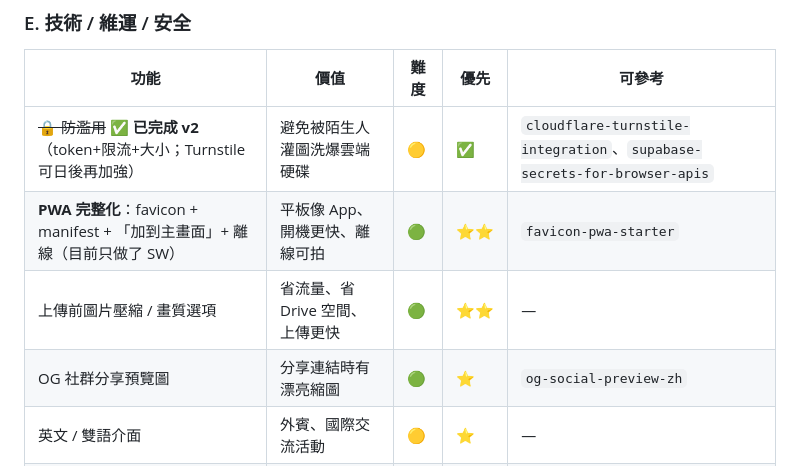
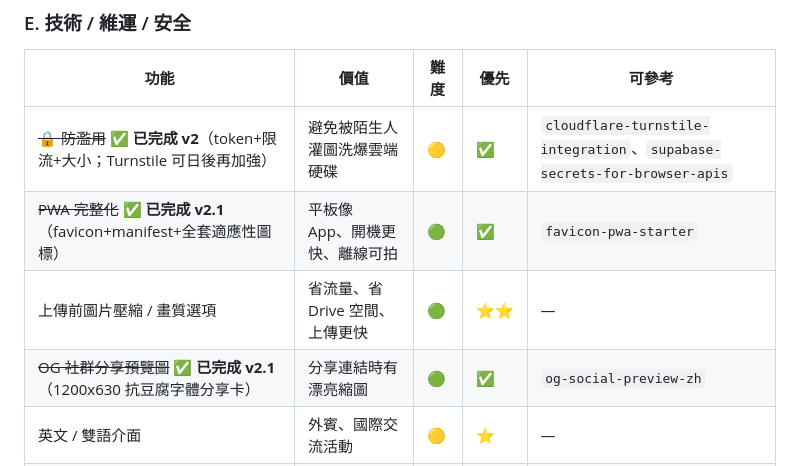
Before and after one commit to cagoooo/smes-photobooth, a Markdown page: PROGRESS.md, the part around one of its changes. GitHub-like rendering.

```diff
--- a/PROGRESS.md
+++ b/PROGRESS.md
@@ -111,9 +124,9 @@
 | 功能 | 價值 | 難度 | 優先 | 可參考 |
 |---|---|---|---|---|
 | ~~🔒 防濫用~~ ✅ **已完成 v2**（token+限流+大小；Turnstile 可日後再加強） | 避免被陌生人灌圖洗爆雲端硬碟 | 🟡 | ✅ | `cloudflare-turnstile-integration`、`supabase-secrets-for-browser-apis` |
-| **PWA 完整化**：favicon + manifest + 「加到主畫面」+ 離線（目前只做了 SW） | 平板像 App、開機更快、離線可拍 | 🟢 | ⭐⭐ | `favicon-pwa-starter` |
+| ~~PWA 完整化~~ ✅ **已完成 v2.1**（favicon+manifest+全套適應性圖標） | 平板像 App、開機更快、離線可拍 | 🟢 | ✅ | `favicon-pwa-starter` |
 | 上傳前圖片壓縮 / 畫質選項 | 省流量、省 Drive 空間、上傳更快 | 🟢 | ⭐⭐ | — |
-| OG 社群分享預覽圖 | 分享連結時有漂亮縮圖 | 🟢 | ⭐ | `og-social-preview-zh` |
+| ~~OG 社群分享預覽圖~~ ✅ **已完成 v2.1**（1200x630 抗豆腐字體分享卡） | 分享連結時有漂亮縮圖 | 🟢 | ✅ | `og-social-preview-zh` |
 | 英文 / 雙語介面 | 外賓、國際交流活動 | 🟡 | ⭐ | — |
 | 無障礙強化（鍵盤操作、aria、對比） | 共融 | 🟢 | ⭐ | — |
 
```
Also changed, not shown: other parts of PROGRESS.md (+21 -7 lines).
